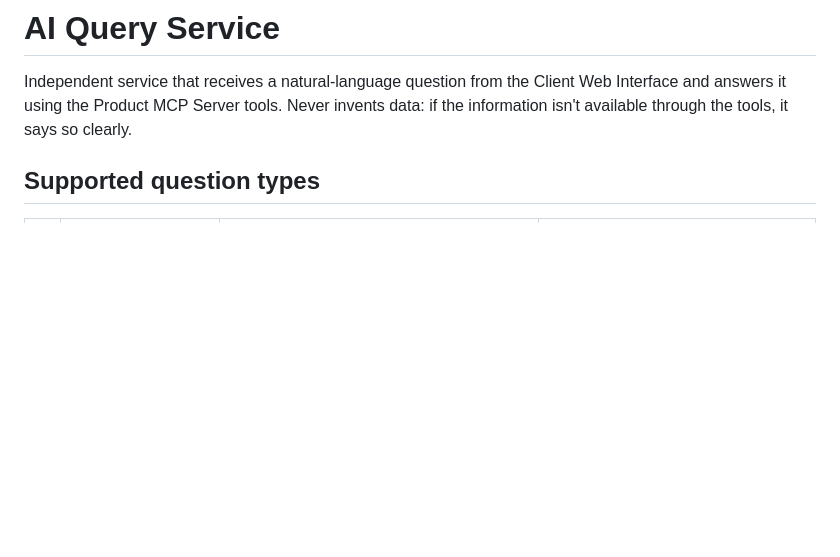
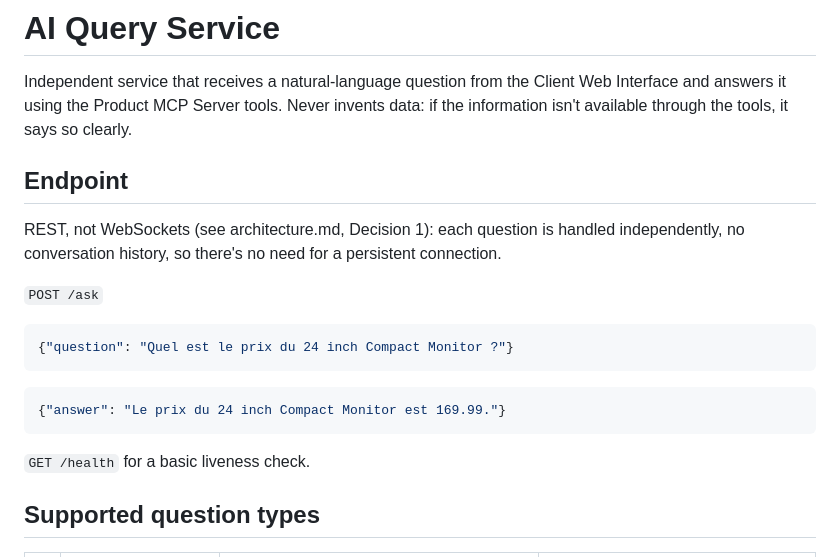
Before and after one commit to Souf-F/HBntory-Inventor-Management-Platform, a Markdown page: project-root/ai_service/README.md, the part around the change. Drawn GitHub-style; blank space fills up the shorter version.

Commit message:
docs(ai_service): document the REST endpoint contract

````diff
--- a/project-root/ai_service/README.md
+++ b/project-root/ai_service/README.md
@@ -4,6 +4,22 @@ Independent service that receives a natural-language question from the
 Client Web Interface and answers it using the Product MCP Server tools.
 Never invents data: if the information isn't available through the tools,
 it says so clearly.
+
+## Endpoint
+
+REST, not WebSockets (see architecture.md, Decision 1): each question
+is handled independently, no conversation history, so there's no need
+for a persistent connection.
+
+`POST /ask`
+```json
+{"question": "Quel est le prix du 24 inch Compact Monitor ?"}
+```
+```json
+{"answer": "Le prix du 24 inch Compact Monitor est 169.99."}
+```
+
+`GET /health` for a basic liveness check.
 
 ## Supported question types
 
````
